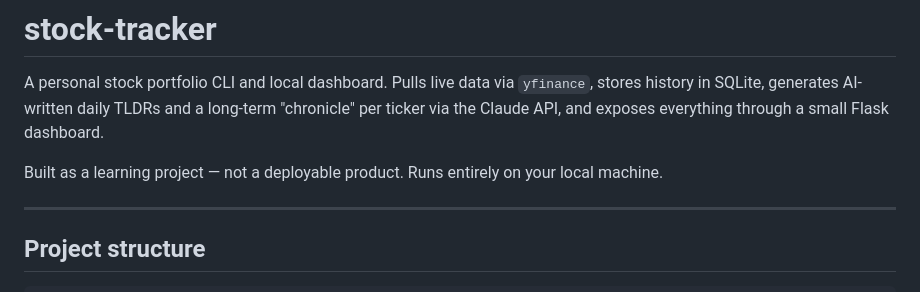
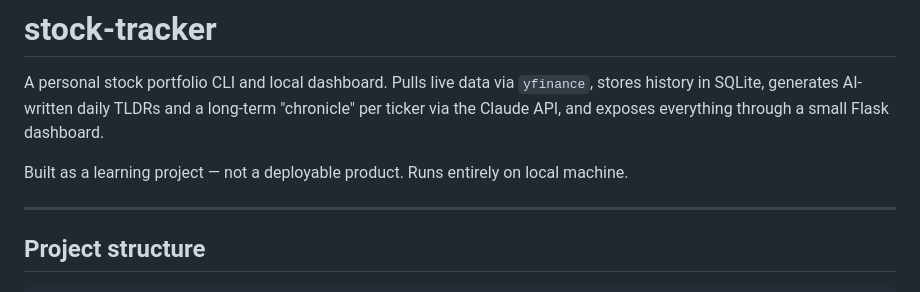
Before and after one commit to genkuroo/stock-tracker, a Markdown page: README.md, the part around the change. Rendered like a GitHub page.

```diff
--- a/README.md
+++ b/README.md
@@ -2,7 +2,7 @@
 
 A personal stock portfolio CLI and local dashboard. Pulls live data via `yfinance`, stores history in SQLite, generates AI-written daily TLDRs and a long-term "chronicle" per ticker via the Claude API, and exposes everything through a small Flask dashboard.
 
-Built as a learning project — not a deployable product. Runs entirely on your local machine.
+Built as a learning project — not a deployable product. Runs entirely on local machine.
 
 ---
 
```
